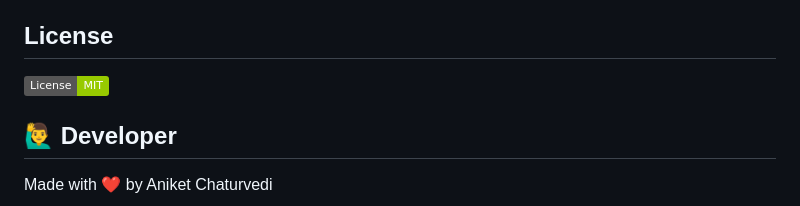
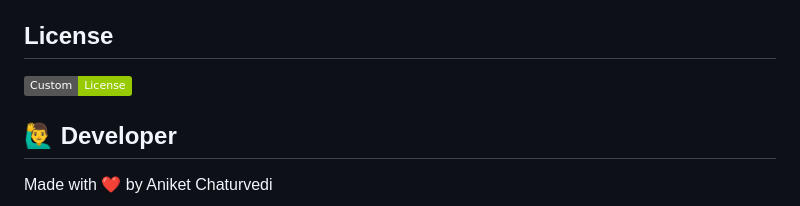
Before and after one commit to Aniketc068/OCSPMonitorBot, a Markdown page: README.md, the part around the change. Rendered like a GitHub page; badges without logos.

```diff
--- a/README.md
+++ b/README.md
@@ -214,7 +214,7 @@ XML Payload
 - lxml / xml.etree.ElementTree
 
 ## License
-[![CUSTOM License](https://img.shields.io/badge/License-MIT-green.svg)](https://github.com/Aniketc068/OCSPMonitorBot/blob/main/LICENSE)
+[![CUSTOM License](https://img.shields.io/badge/Custom-License-green.svg)](https://github.com/Aniketc068/OCSPMonitorBot/blob/main/LICENSE)
 
 ## 🙋‍♂️ Developer
 
```
